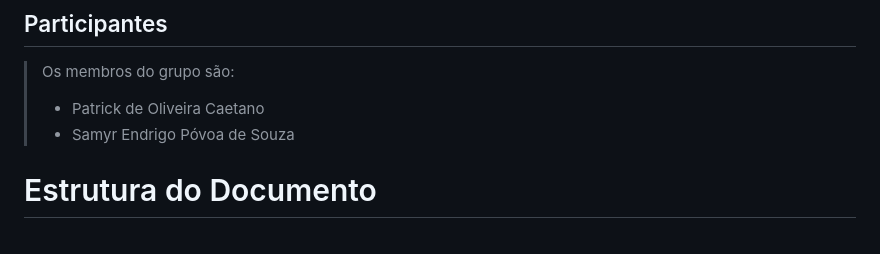
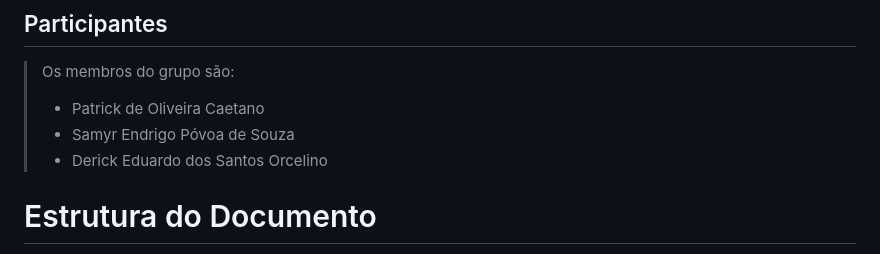
Before and after one commit to ICEI-PUCMinas-PSG-SI-TI/tiaw-2023-2-cyberrestaurante, a Markdown page: docs/relatorio/Relatorio Tecnico - TEMPLATE.md, the part around the change. Rendered like a GitHub page.

```diff
--- a/docs/relatorio/Relatorio Tecnico - TEMPLATE.md
+++ b/docs/relatorio/Relatorio Tecnico - TEMPLATE.md
@@ -13,6 +13,7 @@ Análise e Desenvolvimento de Sistemas
 > Os membros do grupo são:
 > - Patrick de Oliveira Caetano
 > - Samyr Endrigo Póvoa de Souza
+> - Derick Eduardo dos Santos Orcelino
 >
 
 
```
